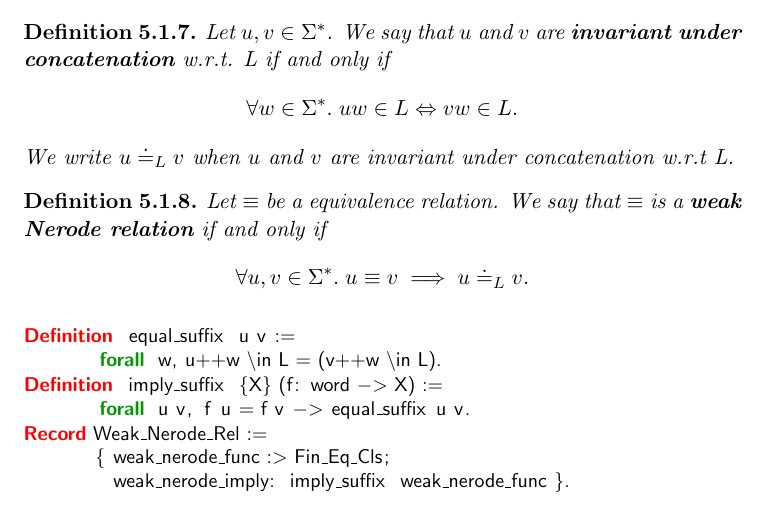
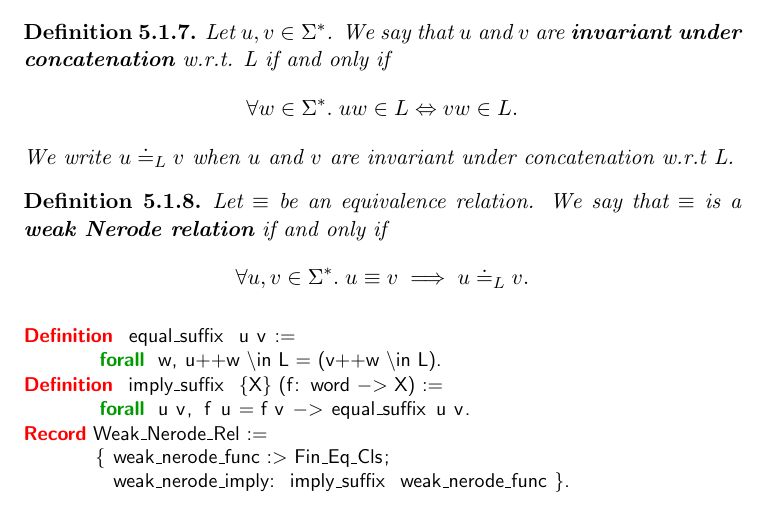
Before and after one commit to Janno/Bachelor-Thesis, a LaTeX thesis (thesis/thesis.tex, which reads thesis/chpt_MN.tex): part of page 32 of 41, cut so that both start at the same text. The pictures show the PDF file thesis/thesis.pdf that the author committed with the source.

Commit message:
more typos

```diff
--- a/thesis/chpt_MN.tex
+++ b/thesis/chpt_MN.tex
@@ -128,7 +128,7 @@ We will later give a formal proof of this.
 
 \begin{definition}
     \label{Weak_Nerode_Rel}
-    Let $\equiv$ be a equivalence relation. We say that $\equiv$ is a \textbf{weak Nerode relation} if and only if
+    Let $\equiv$ be an equivalence relation. We say that $\equiv$ is a \textbf{weak Nerode relation} if and only if
     \begin{equation*}
         \forall u, v \in \Sigma^*. \; u \equiv v \implies u \doteq_L v.
     \end{equation*}
@@ -145,7 +145,7 @@ We will later prove them weaker than Myhill relations, in the sense that every M
 
 \begin{definition}
     \label{Nerode_Rel}
-    Let $\equiv$ be a equivalence relation. We say that $\equiv$ is a \textbf{Nerode relation}%
+    Let $\equiv$ be an equivalence relation. We say that $\equiv$ is a \textbf{Nerode relation}%
     \footnote{The Nerode relation is sometimes referred to as the ``coarsest Myhill-Nerode relation''.}
     if and only if
     \begin{equation*}
```
Also changed, not shown: thesis/chapters/chpt_MN.pdf, thesis/thesis.pdf.
